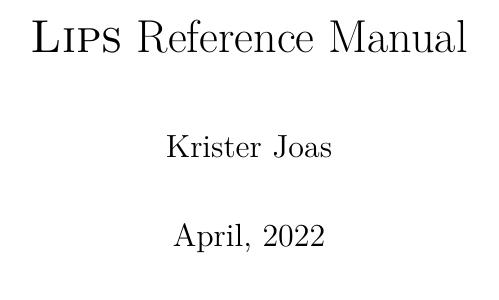
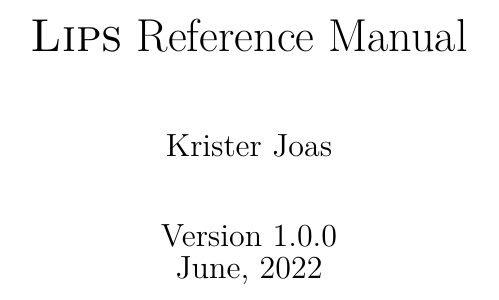
Before and after one commit to kuriboshi/lips, a LaTeX document (docs/lips.tex): part of page 1 of 26, cut so that both start at the same text. Compiled offline with pdfLaTeX.

Commit message:
docs: Add version and update publish year

```diff
--- a/docs/lips.tex
+++ b/docs/lips.tex
@@ -37,7 +37,7 @@
 
 \title{\textsc{Lips} Reference Manual}
 \author{Krister Joas}
-\date{April, 2022}
+\date{Version 1.0.0\\June, 2022}
 \begin{document}
 \maketitle
 \include{copyright}
```
